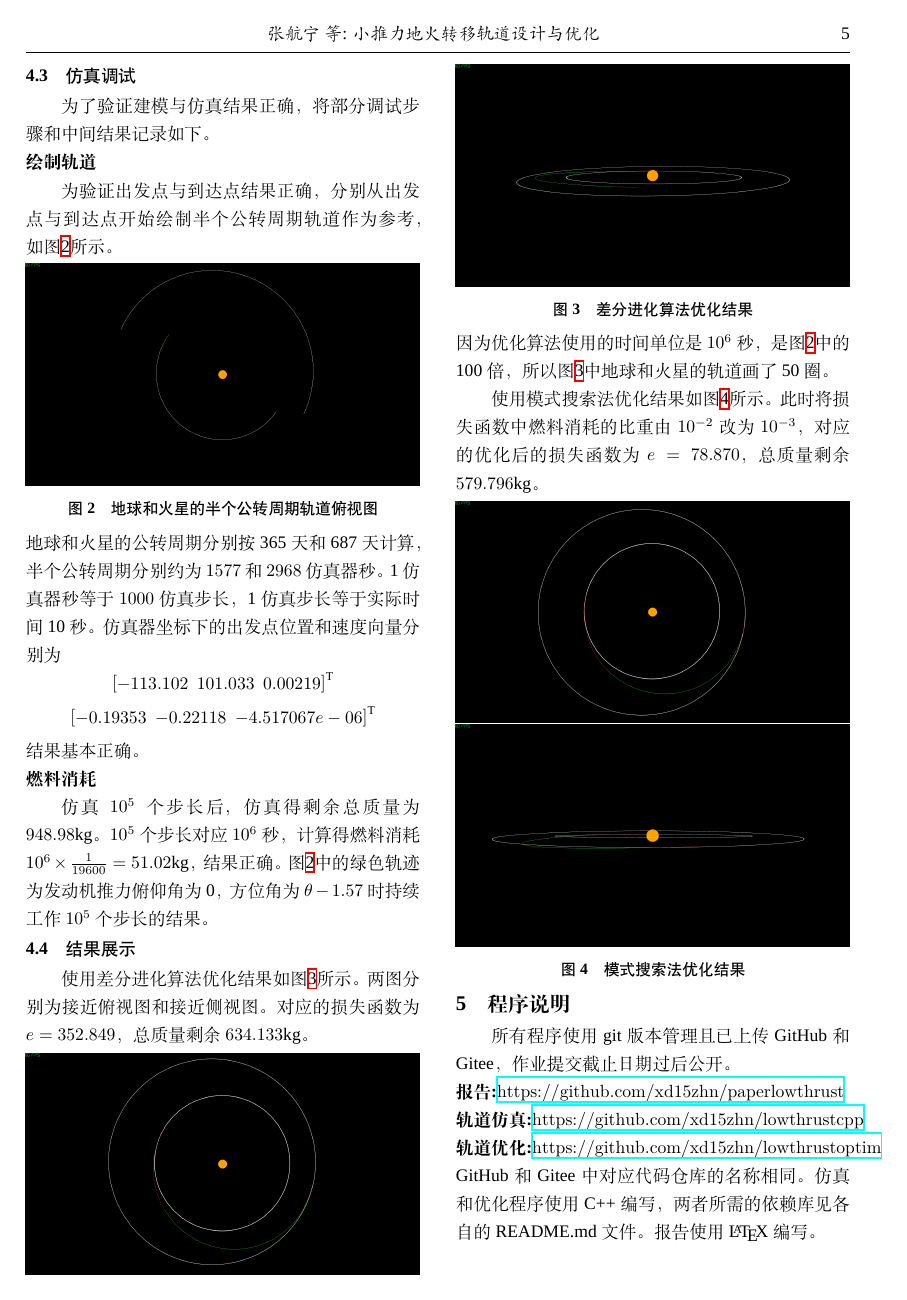
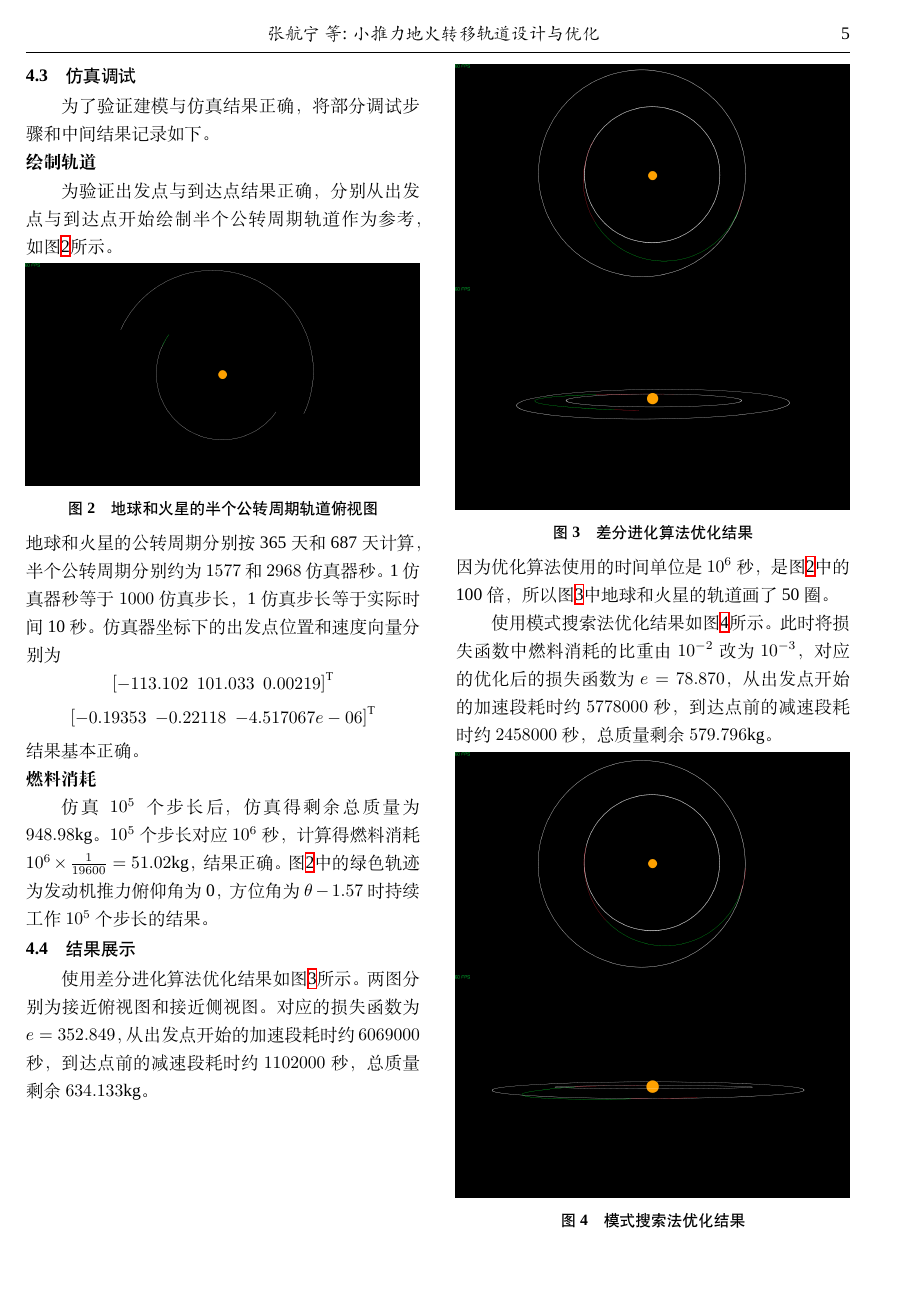
Before and after one commit to xd15zhn/paperlowthrust, a LaTeX document (main.tex, which reads sectionConclusion.tex, sectionSimulation.tex): page 5 of 6. Compiled offline with XeLaTeX; a missing font is replaced by an installed copy or a similar font.

Commit message:
11.29 1118 laptop

```diff
--- a/sectionConclusion.tex
+++ b/sectionConclusion.tex
@@ -5,6 +8,4 @@
 \textbf{轨道仿真:}\url{https://github.com/xd15zhn/lowthrustcpp} \\
-\textbf{轨道优化:}\url{https://github.com/xd15zhn/lowthrustoptim} \\
+使用C++编写，将轨道优化算法求解出的结果代入，实现轨道的3D仿真。\\
 GitHub和Gitee中对应代码仓库的名称相同。
-仿真和优化程序使用C++编写，
-两者所需的依赖库见各自的README.md文件。
-报告使用\LaTeX 编写。
+依赖库和各文件的内容等进一步的说明见各自的README.md文件。
--- a/sectionSimulation.tex
+++ b/sectionSimulation.tex
@@ -99,6 +99,8 @@ $10^5$个步长对应$10^6$秒，
 使用差分进化算法优化结果如图\ref{figSimAns1}所示。
 两图分别为接近俯视图和接近侧视图。
 对应的损失函数为$e=352.849$，
+从出发点开始的加速段耗时约$6069000$秒，
+到达点前的减速段耗时约$1102000$秒，
 总质量剩余$634.133$kg。
 \begin{center}
 	\includegraphics[scale=0.2]{simans1.png}  \\
@@ -112,6 +114,8 @@ $10^5$个步长对应$10^6$秒，
 使用模式搜索法优化结果如图\ref{figSimAns2}所示。
 此时将损失函数中燃料消耗的比重由$10^{-2}$改为$10^{-3}$，
 对应的优化后的损失函数为$e=78.870$，
+从出发点开始的加速段耗时约$5778000$秒，
+到达点前的减速段耗时约$2458000$秒，
 总质量剩余$579.796$kg。
 \begin{center}
 	\includegraphics[scale=0.2]{simans3.png}  \\
```
Also changed, not shown: main.tex (+1 -1 lines), README.md (added), sectionConclusion.tex (3 more changed lines).
